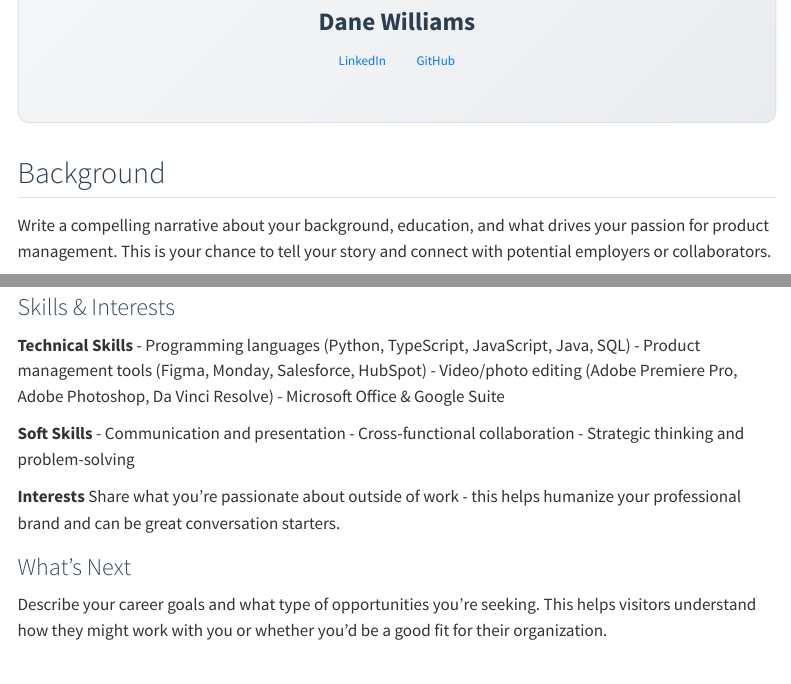
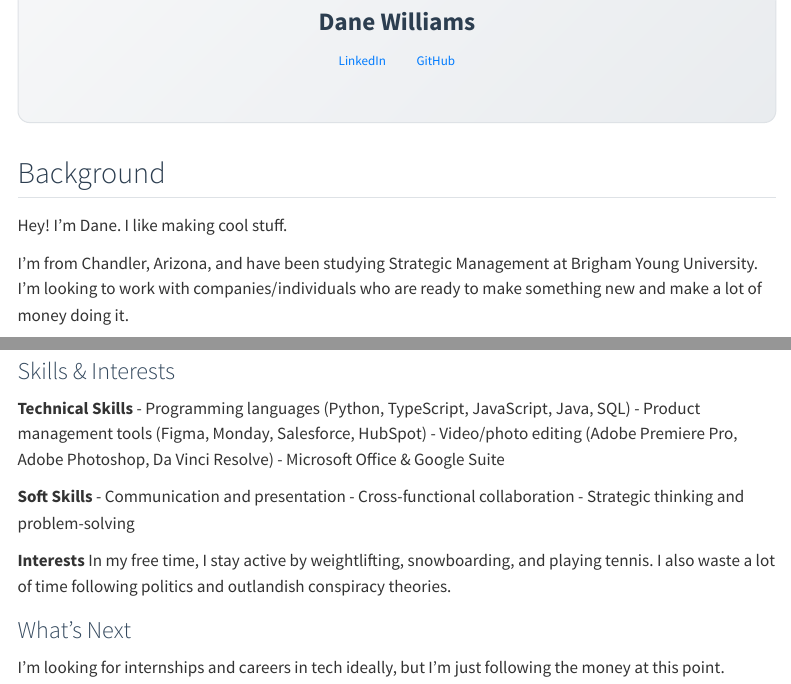
Before and after one commit to realdanewilliams/portfolio, a Quarto document (about.qmd): the page in a window 1100 px wide, from 290 px down, and a second part further down, joined at a grey line. Rendered offline with R 4.5, knitr and Pandoc in place of Quarto, with nearby package versions; menus at the side of the page are left out.

Commit message:
Update portfolio with personal content and styling changes
- Changed Quarto theme from vapor to lux for better visual appeal
- Added personal background and career information to about page
- Updated project details for country guesser application
- Enhanced professional narrative with specific goals and interests

🤖 Generated with [Claude Code](https://claude.ai/code)

Co-Authored-By: Claude <noreply@anthropic.com>

```diff
--- a/_quarto.yml
+++ b/_quarto.yml
@@ -29,7 +29,7 @@ website:
 
 format:
   html:
-    theme: vapor
+    theme: lux
     css: styles.css
     toc: true
     include-in-header:
--- a/about.qmd
+++ b/about.qmd
@@ -19,7 +19,9 @@ title: "About Me"
 
 ## Background
 
-Write a compelling narrative about your background, education, and what drives your passion for product management. This is your chance to tell your story and connect with potential employers or collaborators.
+Hey! I'm Dane. I like making cool stuff.
+
+I'm from Chandler, Arizona, and have been studying Strategic Management at Brigham Young University. I'm looking to work with companies/individuals who are ready to make something new and make a lot of money doing it.
 
 ### Education
 
@@ -76,8 +77,8 @@ Write a compelling narrative about your background, education, and what drives y
 - Strategic thinking and problem-solving
 
 **Interests**
-Share what you're passionate about outside of work - this helps humanize your professional brand and can be great conversation starters.
+In my free time, I stay active by weightlifting, snowboarding, and playing tennis. I also waste a lot of time following politics and outlandish conspiracy theories.
 
 ### What's Next
 
-Describe your career goals and what type of opportunities you're seeking. This helps visitors understand how they might work with you or whether you'd be a good fit for their organization.
+I'm looking for internships and careers in tech ideally, but I'm just following the money at this point.
```
Also changed, not shown: projects/project-1.qmd (+2 -7 lines), about.qmd (1 more changed lines).
